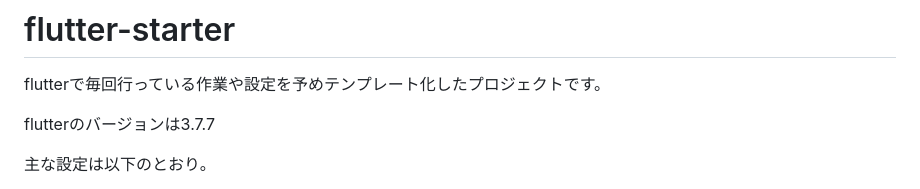
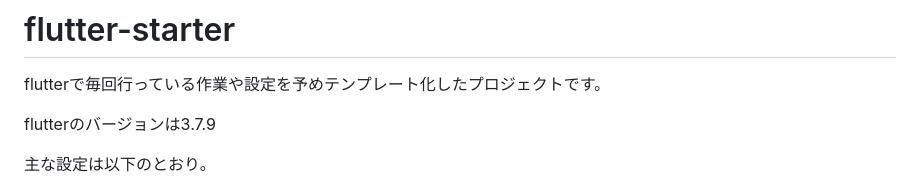
Before and after one commit to nrikiji/flutter-starter, a Markdown page: README.ja.md, the part around the change. Rendered like a GitHub page.

```diff
--- a/README.ja.md
+++ b/README.ja.md
@@ -2,7 +2,7 @@
 
 flutterで毎回行っている作業や設定を予めテンプレート化したプロジェクトです。
 
-flutterのバージョンは3.7.7
+flutterのバージョンは3.7.9
 
 主な設定は以下のとおり。
 - ビルド設定(Debug or Release)ごとに、アプリ名・アプリID(Bundle Identifier、Application Id)を切り替えることができる
```
